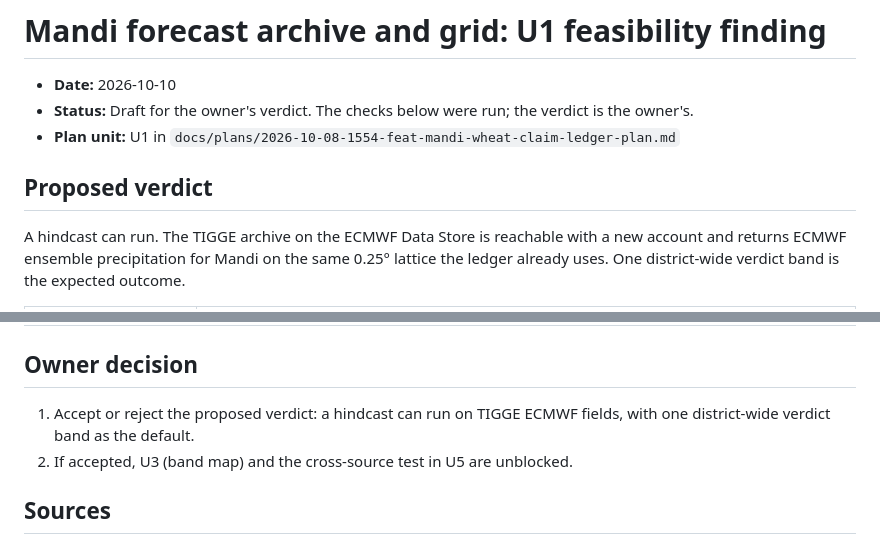
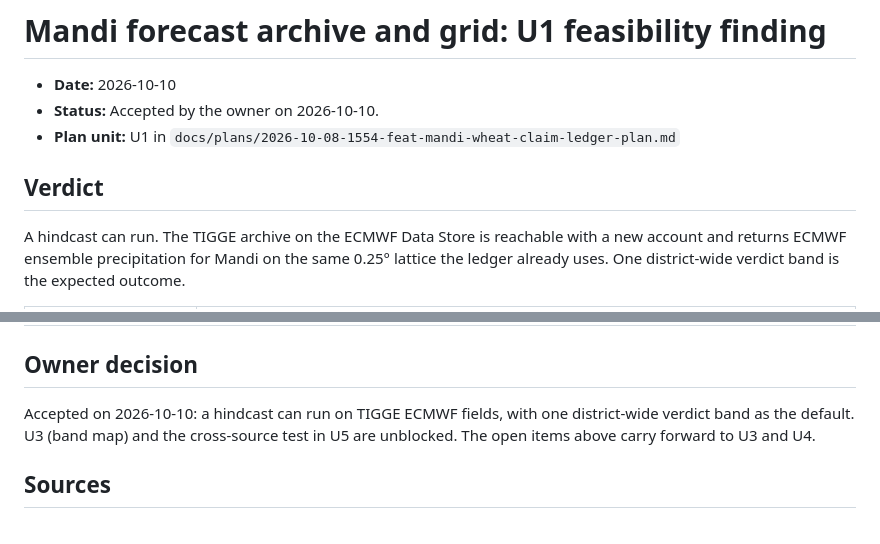
Before and after one commit to dsfx3d/khetru, a Markdown page: docs/findings/2026-10-mandi-forecast-archive-and-grid.md, 2 parts joined by grey strips. GitHub-like rendering.

Commit message:
Record the owner's acceptance of the U1 finding
Co-Authored-By: Claude Opus 5.5 <noreply@anthropic.com>

```diff
--- a/docs/findings/2026-10-mandi-forecast-archive-and-grid.md
+++ b/docs/findings/2026-10-mandi-forecast-archive-and-grid.md
@@ -1,10 +1,10 @@
 # Mandi forecast archive and grid: U1 feasibility finding
 
 - **Date:** 2026-10-10
-- **Status:** Draft for the owner's verdict. The checks below were run; the verdict is the owner's.
+- **Status:** Accepted by the owner on 2026-10-10.
 - **Plan unit:** U1 in `docs/plans/2026-10-08-1554-feat-mandi-wheat-claim-ledger-plan.md`
 
-## Proposed verdict
+## Verdict
 
 A hindcast can run. The TIGGE archive on the ECMWF Data Store is reachable with a new account and returns ECMWF ensemble precipitation for Mandi on the same 0.25° lattice the ledger already uses. One district-wide verdict band is the expected outcome.
 
@@ -97,8 +97,7 @@ This check did not load a DEM, so it gives no measured band split per cell. That
 
 ## Owner decision
 
-1. Accept or reject the proposed verdict: a hindcast can run on TIGGE ECMWF fields, with one district-wide verdict band as the default.
-2. If accepted, U3 (band map) and the cross-source test in U5 are unblocked.
+Accepted on 2026-10-10: a hindcast can run on TIGGE ECMWF fields, with one district-wide verdict band as the default. U3 (band map) and the cross-source test in U5 are unblocked. The open items above carry forward to U3 and U4.
 
 ## Sources
 
```
